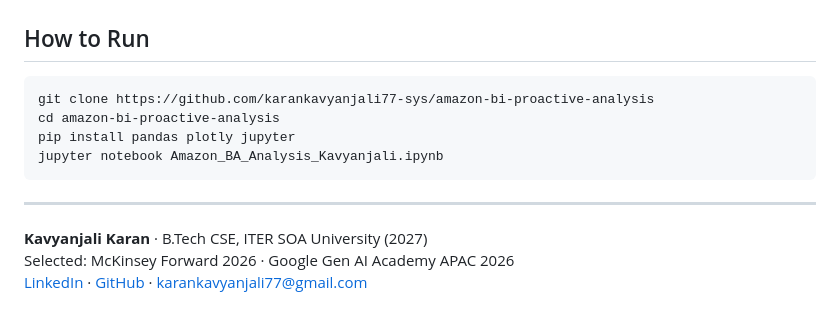
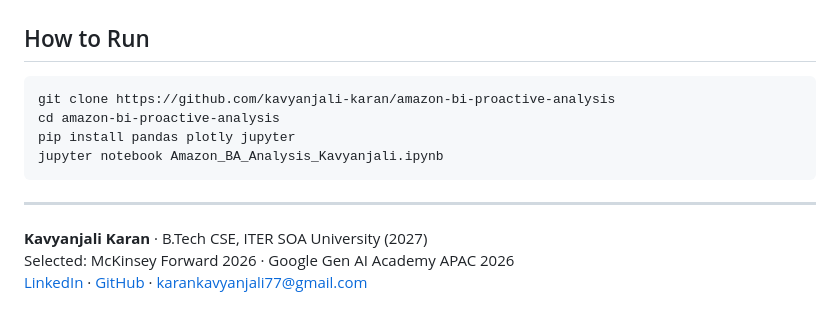
Before and after one commit to kavyanjali-karan/Marketplace-Growth-Performance-Review, a Markdown page: README.md, the part around one of its changes. Drawn GitHub-style.

````diff
--- a/README.md
+++ b/README.md
@@ -106,7 +106,7 @@ amazon-bi-proactive-analysis/
 ## How to Run
 
 ```bash
-git clone https://github.com/karankavyanjali77-sys/amazon-bi-proactive-analysis
+git clone https://github.com/kavyanjali-karan/amazon-bi-proactive-analysis
 cd amazon-bi-proactive-analysis
 pip install pandas plotly jupyter
 jupyter notebook Amazon_BA_Analysis_Kavyanjali.ipynb
````
Also changed, not shown: other parts of README.md (+1 -1 lines).
